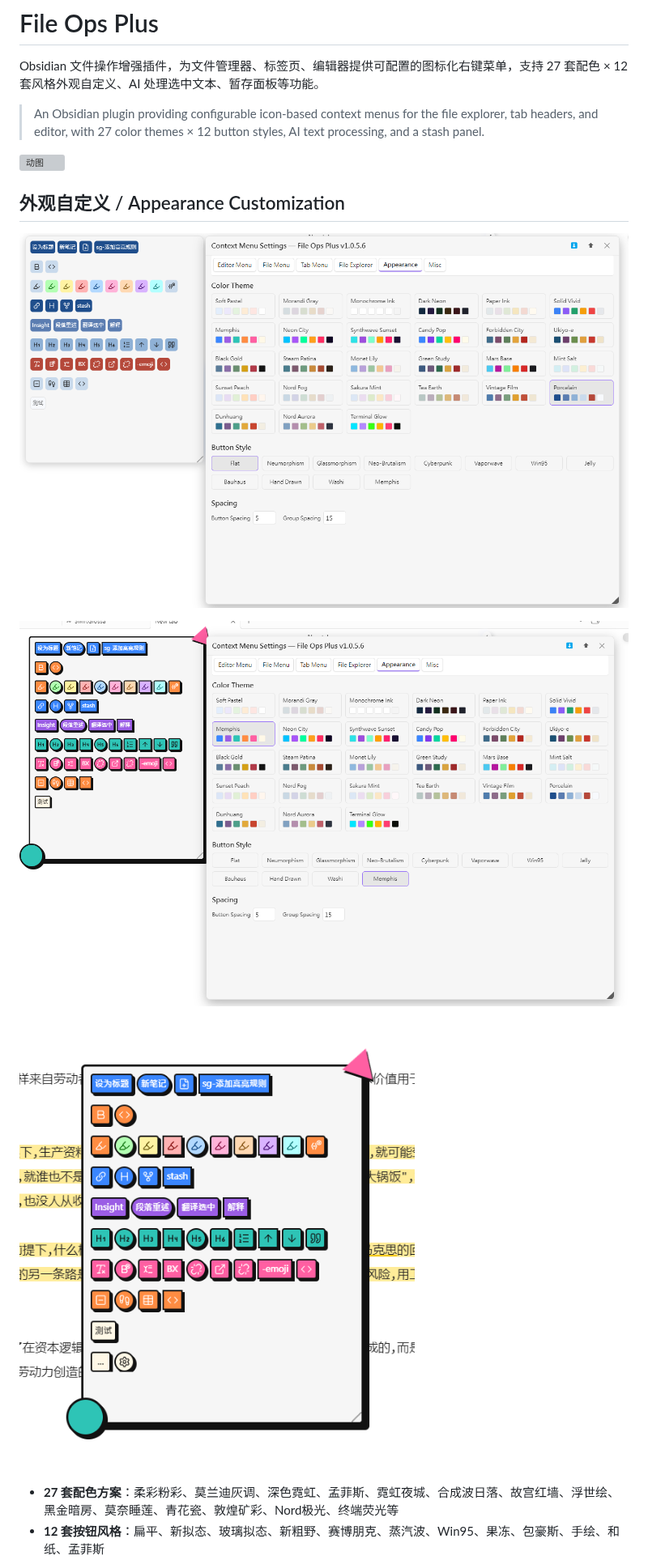
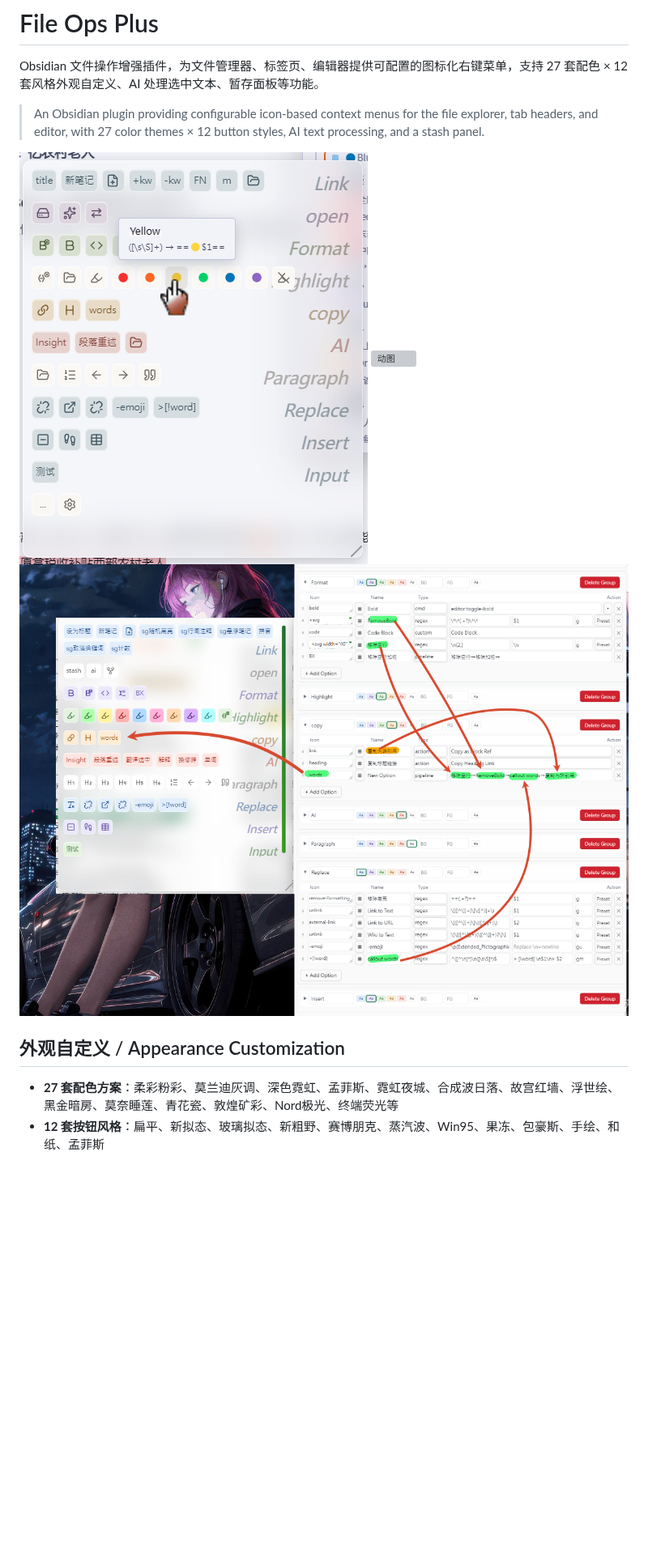
Before and after one commit to dlsdgj/Obsidian-file-ops-plus, a Markdown page: README.md, the part around one of its changes. Shown at 81% size. Rendered like a GitHub page; pictures changed too: screenshots/PixPin_2026-10-04_05-52-06.png (added), screenshots/PixPin_2026-10-06_04-56-57.png (added); blank space fills up the shorter version; grey boxes are pictures that could not be loaded.

Commit message:
docs: update README and add screenshots

```diff
--- a/README.md
+++ b/README.md
@@ -4,15 +4,13 @@ Obsidian 文件操作增强插件，为文件管理器、标签页、编辑器
 
 > An Obsidian plugin providing configurable icon-based context menus for the file explorer, tab headers, and editor, with 27 color themes × 12 button styles, AI text processing, and a stash panel.
 
+![动图](screenshots/PixPin_2026-10-06_04-56-57.png)
 ![动图](screenshots/PixPin_2026-10-01_18-46-18.gif)
+![动图](screenshots/PixPin_2026-10-04_05-52-06.png)
+
+
 
 ## 外观自定义 / Appearance Customization
-
-![外观设置 — 配色方案与风格 / Appearance Settings](screenshots/appearance-flat.png)
-
-![孟菲斯风格预览 / Memphis Style Preview](screenshots/appearance-memphis.png)
-
-![孟菲斯风格实际使用 / Memphis Style in Use](screenshots/appearance-memphis-in-use.png)
 
 - **27 套配色方案**：柔彩粉彩、莫兰迪灰调、深色霓虹、孟菲斯、霓虹夜城、合成波日落、故宫红墙、浮世绘、黑金暗房、莫奈睡莲、青花瓷、敦煌矿彩、Nord极光、终端荧光等
 - **12 套按钮风格**：扁平、新拟态、玻璃拟态、新粗野、赛博朋克、蒸汽波、Win95、果冻、包豪斯、手绘、和纸、孟菲斯
```
Also changed, not shown: other parts of README.md (+1 -1 lines).
